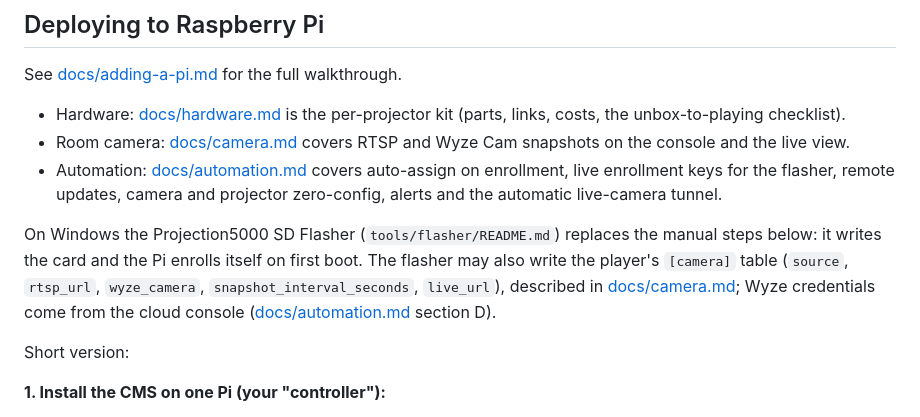
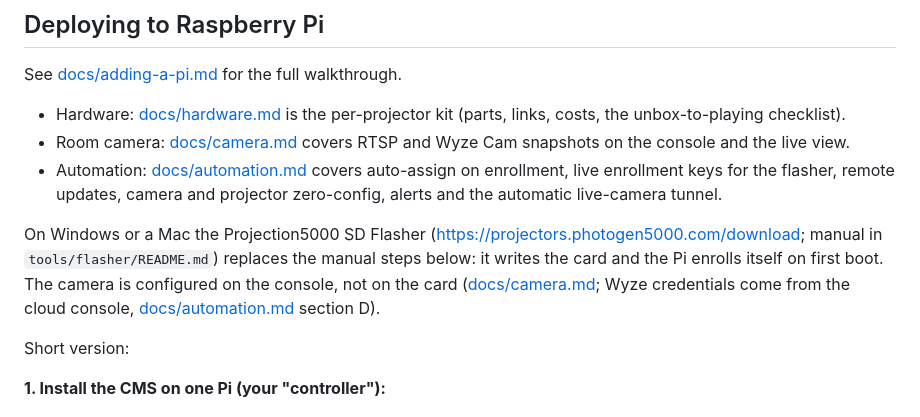
Before and after one commit to Mattkillsyou/piplayer, a Markdown page: README.md, the part around the change. Rendered like a GitHub page.

```diff
--- a/README.md
+++ b/README.md
@@ -89,9 +89,13 @@ See [docs/adding-a-pi.md](docs/adding-a-pi.md) for the full walkthrough.
 - Room camera: [docs/camera.md](docs/camera.md) covers RTSP and Wyze Cam snapshots on the console and the live view.
 - Automation: [docs/automation.md](docs/automation.md) covers auto-assign on enrollment, live enrollment keys for the flasher, remote updates, camera and projector zero-config, alerts and the automatic live-camera tunnel.
 
-On Windows the Projection5000 SD Flasher (`tools/flasher/README.md`) replaces
-the manual steps below: it writes the card and the Pi enrolls itself on first
-boot. The flasher may also write the player's `[camera]` table (`source`, `rtsp_url`, `wyze_camera`, `snapshot_interval_seconds`, `live_url`), described in [docs/camera.md](docs/camera.md); Wyze credentials come from the cloud console ([docs/automation.md](docs/automation.md) section D).
+On Windows or a Mac the Projection5000 SD Flasher
+(<https://projectors.photogen5000.com/download>; manual in
+`tools/flasher/README.md`) replaces the manual steps below: it writes the
+card and the Pi enrolls itself on first boot. The camera is configured on the
+console, not on the card ([docs/camera.md](docs/camera.md); Wyze credentials
+come from the cloud console, [docs/automation.md](docs/automation.md)
+section D).
 
 Short version:
 
```
Also changed, not shown: docs/adding-a-pi.md (+6 -5 lines), docs/hardware.md (+9 -8 lines).
